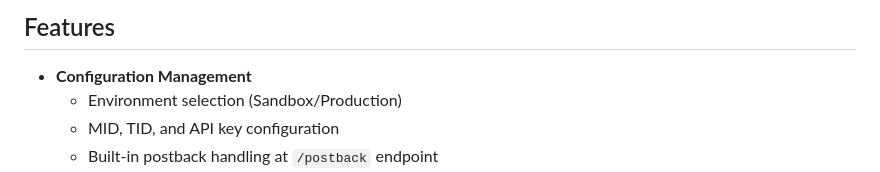
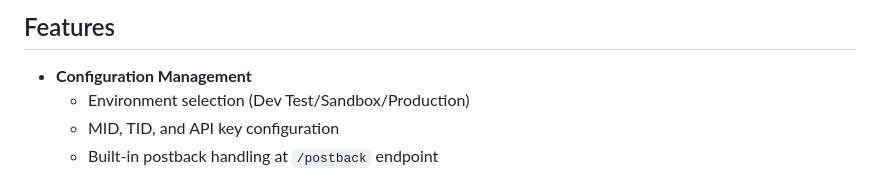
Before and after one commit to lilyfrank05/terminal-connect-test, a Markdown page: README.md, the part around the change. Rendered like a GitHub page.

```diff
--- a/README.md
+++ b/README.md
@@ -5,7 +5,7 @@ A Flask application for testing Terminal Connect API integration with support fo
 ## Features
 
 - **Configuration Management**
-  - Environment selection (Sandbox/Production)
+  - Environment selection (Dev Test/Sandbox/Production)
   - MID, TID, and API key configuration
   - Built-in postback handling at `/postback` endpoint
 - **Transaction Operations**
```
